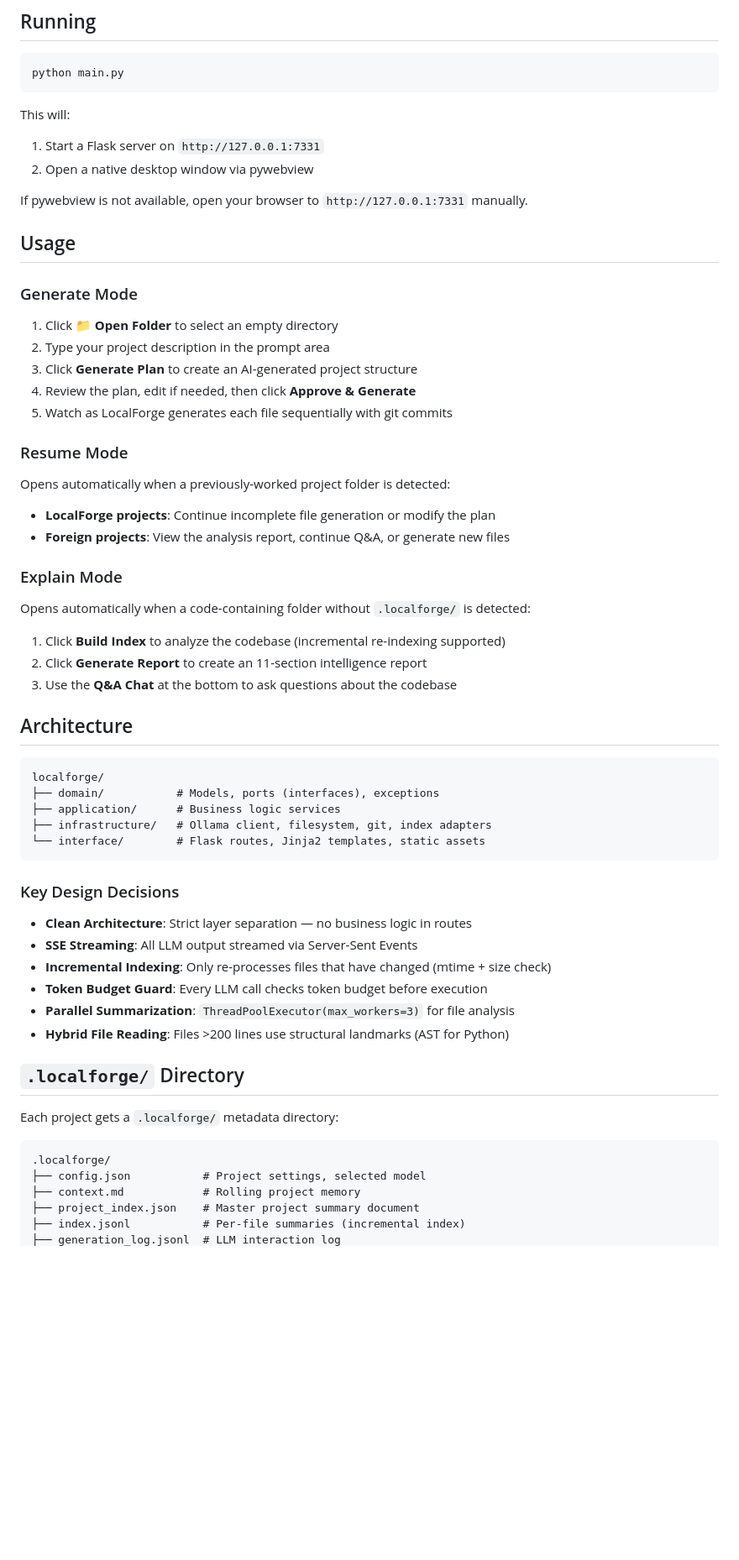
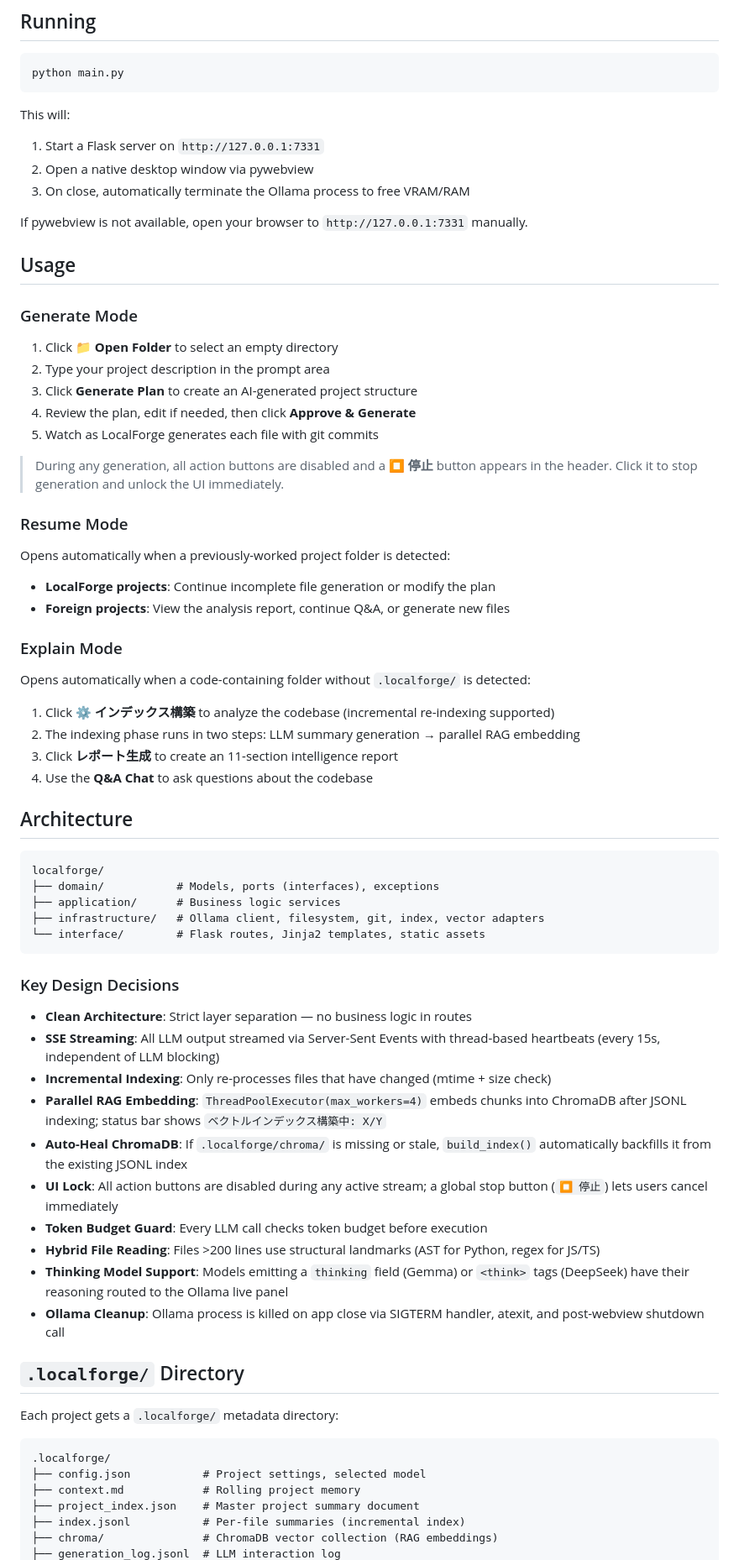
Before and after one commit to Rikiza89/localforge_web, a Markdown page: README.md, the part around one of its changes. Shown at 84% size. Drawn GitHub-style; blank space fills up the shorter version.

````diff
--- a/README.md
+++ b/README.md
@@ -62,6 +81,7 @@ python main.py
 This will:
 1. Start a Flask server on `http://127.0.0.1:7331`
 2. Open a native desktop window via pywebview
+3. On close, automatically terminate the Ollama process to free VRAM/RAM
 
 If pywebview is not available, open your browser to `http://127.0.0.1:7331` manually.
 
@@ -73,7 +93,9 @@ If pywebview is not available, open your browser to `http://127.0.0.1:7331` manu
 2. Type your project description in the prompt area
 3. Click **Generate Plan** to create an AI-generated project structure
 4. Review the plan, edit if needed, then click **Approve & Generate**
-5. Watch as LocalForge generates each file sequentially with git commits
+5. Watch as LocalForge generates each file with git commits
+
+> During any generation, all action buttons are disabled and a **⏹ 停止** button appears in the header. Click it to stop generation and unlock the UI immediately.
 
 ### Resume Mode
 
@@ -84,9 +106,10 @@ Opens automatically when a previously-worked project folder is detected:
 ### Explain Mode
 
 Opens automatically when a code-containing folder without `.localforge/` is detected:
-1. Click **Build Index** to analyze the codebase (incremental re-indexing supported)
-2. Click **Generate Report** to create an 11-section intelligence report
-3. Use the **Q&A Chat** at the bottom to ask questions about the codebase
+1. Click **⚙ インデックス構築** to analyze the codebase (incremental re-indexing supported)
+2. The indexing phase runs in two steps: LLM summary generation → parallel RAG embedding
+3. Click **レポート生成** to create an 11-section intelligence report
+4. Use the **Q&A Chat** to ask questions about the codebase
 
 ## Architecture
 
@@ -94,18 +117,22 @@ Opens automatically when a code-containing folder without `.localforge/` is dete
 localforge/
 ├── domain/           # Models, ports (interfaces), exceptions
 ├── application/      # Business logic services
-├── infrastructure/   # Ollama client, filesystem, git, index adapters
+├── infrastructure/   # Ollama client, filesystem, git, index, vector adapters
 └── interface/        # Flask routes, Jinja2 templates, static assets
 ```
 
 ### Key Design Decisions
 
 - **Clean Architecture**: Strict layer separation — no business logic in routes
-- **SSE Streaming**: All LLM output streamed via Server-Sent Events
+- **SSE Streaming**: All LLM output streamed via Server-Sent Events with thread-based heartbeats (every 15s, independent of LLM blocking)
 - **Incremental Indexing**: Only re-processes files that have changed (mtime + size check)
+- **Parallel RAG Embedding**: `ThreadPoolExecutor(max_workers=4)` embeds chunks into ChromaDB after JSONL indexing; status bar shows `ベクトルインデックス構築中: X/Y`
+- **Auto-Heal ChromaDB**: If `.localforge/chroma/` is missing or stale, `build_index()` automatically backfills it from the existing JSONL index
+- **UI Lock**: All action buttons are disabled during any active stream; a global stop button (`⏹ 停止`) lets users cancel immediately
 - **Token Budget Guard**: Every LLM call checks token budget before execution
-- **Parallel Summarization**: `ThreadPoolExecutor(max_workers=3)` for file analysis
-- **Hybrid File Reading**: Files >200 lines use structural landmarks (AST for Python)
+- **Hybrid File Reading**: Files >200 lines use structural landmarks (AST for Python, regex for JS/TS)
+- **Thinking Model Support**: Models emitting a `thinking` field (Gemma) or `<think>` tags (DeepSeek) have their reasoning routed to the Ollama live panel
+- **Ollama Cleanup**: Ollama process is killed on app close via SIGTERM handler, atexit, and post-webview shutdown call
 
 ## `.localforge/` Directory
 
@@ -117,4 +144,5 @@ Each project gets a `.localforge/` metadata directory:
 ├── context.md            # Rolling project memory
 ├── project_index.json    # Master project summary document
 ├── index.jsonl           # Per-file summaries (incremental index)
+├── chroma/               # ChromaDB vector collection (RAG embeddings)
 ├── generation_log.jsonl  # LLM interaction log
````
Also changed, not shown: other parts of README.md (+24 -0 lines).
